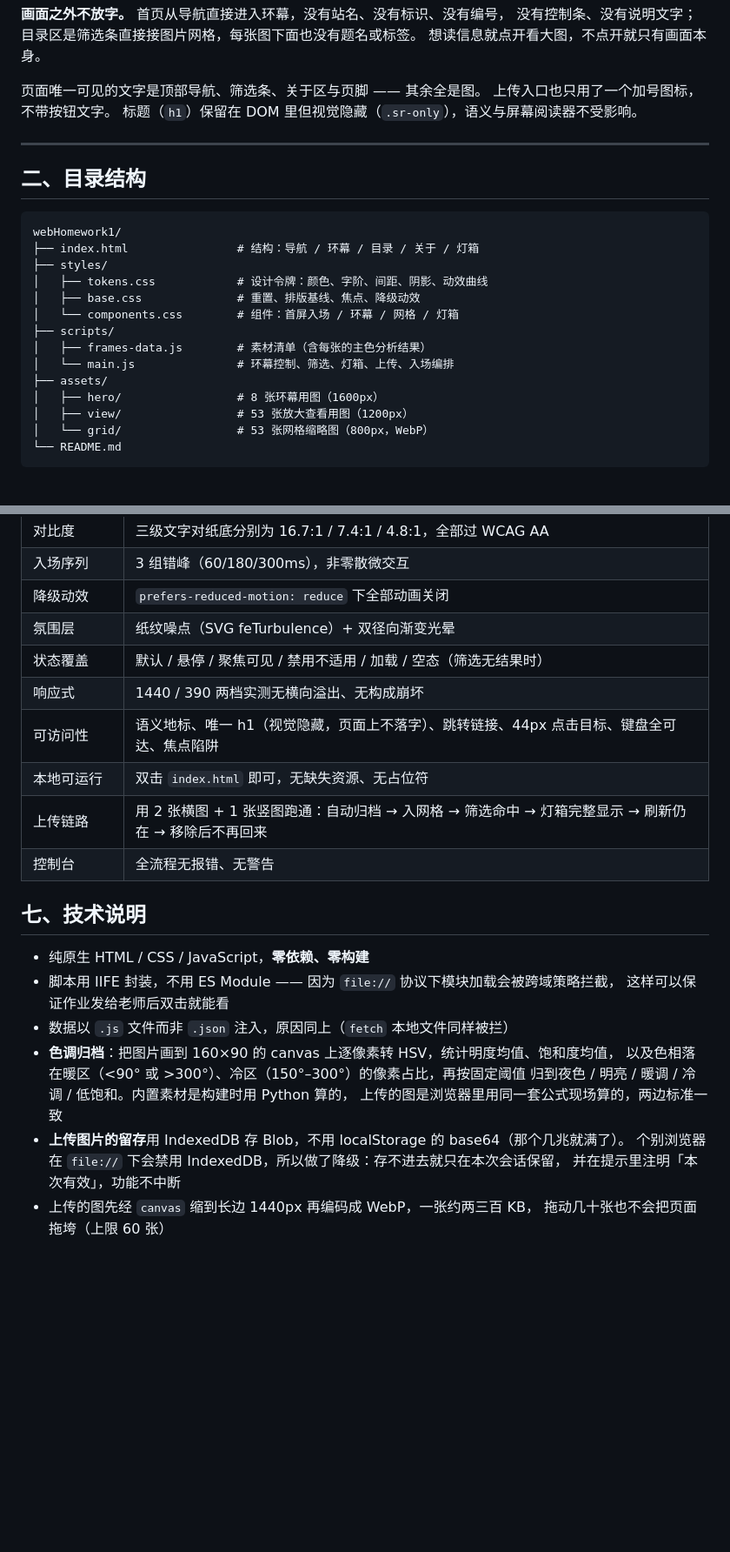
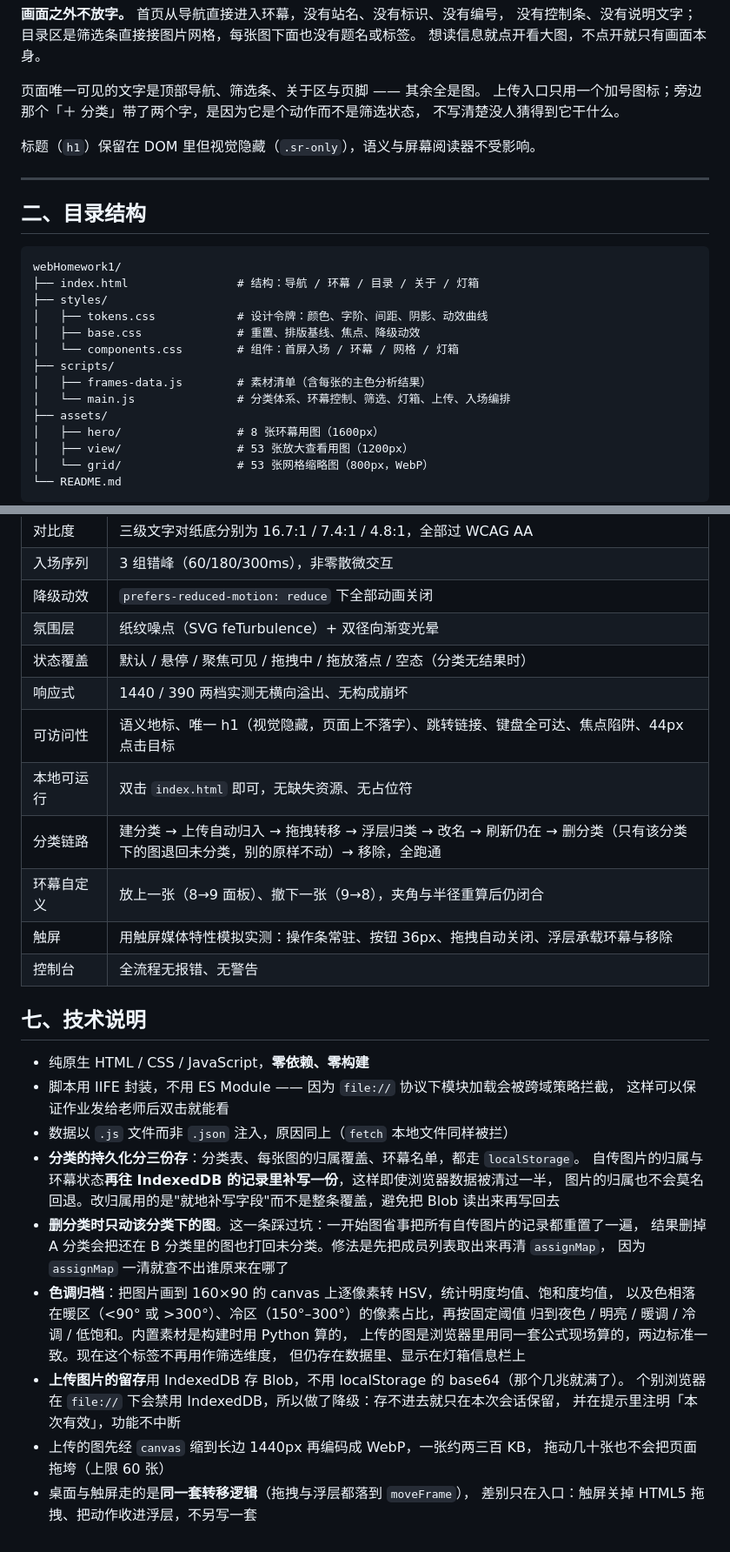
Before and after one commit to Bole7/anime-stills, a Markdown page: README.md, 2 parts joined by grey strips. Shown at 87% size. Rendered like a GitHub page; blank space fills up the shorter version.

```diff
--- a/README.md
+++ b/README.md
@@ -25,7 +25,9 @@
 想读信息就点开看大图，不点开就只有画面本身。
 
 页面唯一可见的文字是顶部导航、筛选条、关于区与页脚 —— 其余全是图。
-上传入口也只用了一个加号图标，不带按钮文字。
+上传入口只用一个加号图标；旁边那个「＋ 分类」带了两个字，是因为它是个动作而不是筛选状态，
+不写清楚没人猜得到它干什么。
+
 标题（`h1`）保留在 DOM 里但视觉隐藏（`.sr-only`），语义与屏幕阅读器不受影响。
 
 ---
@@ -41,7 +43,7 @@ webHomework1/
 │   └── components.css        # 组件：首屏入场 / 环幕 / 网格 / 灯箱
 ├── scripts/
 │   ├── frames-data.js        # 素材清单（含每张的主色分析结果）
-│   └── main.js               # 环幕控制、筛选、灯箱、上传、入场编排
+│   └── main.js               # 分类体系、环幕控制、筛选、灯箱、上传、入场编排
 ├── assets/
 │   ├── hero/                 # 8 张环幕用图（1600px）
 │   ├── view/                 # 53 张放大查看用图（1200px）
@@ -122,11 +139,13 @@ WebP 三档尺寸由 Pillow 批量生成，全部素材合计约 3.3 MB。
 | 入场序列 | 3 组错峰（60/180/300ms），非零散微交互 |
 | 降级动效 | `prefers-reduced-motion: reduce` 下全部动画关闭 |
 | 氛围层 | 纸纹噪点（SVG feTurbulence）+ 双径向渐变光晕 |
-| 状态覆盖 | 默认 / 悬停 / 聚焦可见 / 禁用不适用 / 加载 / 空态（筛选无结果时） |
+| 状态覆盖 | 默认 / 悬停 / 聚焦可见 / 拖拽中 / 拖放落点 / 空态（分类无结果时） |
 | 响应式 | 1440 / 390 两档实测无横向溢出、无构成崩坏 |
-| 可访问性 | 语义地标、唯一 h1（视觉隐藏，页面上不落字）、跳转链接、44px 点击目标、键盘全可达、焦点陷阱 |
+| 可访问性 | 语义地标、唯一 h1（视觉隐藏，页面上不落字）、跳转链接、键盘全可达、焦点陷阱、44px 点击目标 |
 | 本地可运行 | 双击 `index.html` 即可，无缺失资源、无占位符 |
-| 上传链路 | 用 2 张横图 + 1 张竖图跑通：自动归档 → 入网格 → 筛选命中 → 灯箱完整显示 → 刷新仍在 → 移除后不再回来 |
+| 分类链路 | 建分类 → 上传自动归入 → 拖拽转移 → 浮层归类 → 改名 → 刷新仍在 → 删分类（只有该分类下的图退回未分类，别的原样不动）→ 移除，全跑通 |
+| 环幕自定义 | 放上一张（8→9 面板）、撤下一张（9→8），夹角与半径重算后仍闭合 |
+| 触屏 | 用触屏媒体特性模拟实测：操作条常驻、按钮 36px、拖拽自动关闭、浮层承载环幕与移除 |
 | 控制台 | 全流程无报错、无警告 |
 
 ## 七、技术说明
@@ -135,12 +154,21 @@ WebP 三档尺寸由 Pillow 批量生成，全部素材合计约 3.3 MB。
 - 脚本用 IIFE 封装，不用 ES Module —— 因为 `file://` 协议下模块加载会被跨域策略拦截，
   这样可以保证作业发给老师后双击就能看
 - 数据以 `.js` 文件而非 `.json` 注入，原因同上（`fetch` 本地文件同样被拦）
+- **分类的持久化分三份存**：分类表、每张图的归属覆盖、环幕名单，都走 `localStorage`。
+  自传图片的归属与环幕状态**再往 IndexedDB 的记录里补写一份**，这样即使浏览器数据被清过一半，
+  图片的归属也不会莫名回退。改归属用的是"就地补写字段"而不是整条覆盖，避免把 Blob 读出来再写回去
+- **删分类时只动该分类下的图**。这一条踩过坑：一开始图省事把所有自传图片的记录都重置了一遍，
+  结果删掉 A 分类会把还在 B 分类里的图也打回未分类。修法是先把成员列表取出来再清 `assignMap`，
+  因为 `assignMap` 一清就查不出谁原来在哪了
 - **色调归档**：把图片画到 160×90 的 canvas 上逐像素转 HSV，统计明度均值、饱和度均值，
   以及色相落在暖区（<90° 或 >300°）、冷区（150°–300°）的像素占比，再按固定阈值
   归到夜色 / 明亮 / 暖调 / 冷调 / 低饱和。内置素材是构建时用 Python 算的，
-  上传的图是浏览器里用同一套公式现场算的，两边标准一致
+  上传的图是浏览器里用同一套公式现场算的，两边标准一致。现在这个标签不再用作筛选维度，
+  但仍存在数据里、显示在灯箱信息栏上
 - **上传图片的留存**用 IndexedDB 存 Blob，不用 localStorage 的 base64（那个几兆就满了）。
   个别浏览器在 `file://` 下会禁用 IndexedDB，所以做了降级：存不进去就只在本次会话保留，
   并在提示里注明「本次有效」，功能不中断
 - 上传的图先经 `canvas` 缩到长边 1440px 再编码成 WebP，一张约两三百 KB，
   拖动几十张也不会把页面拖垮（上限 60 张）
+- 桌面与触屏走的是**同一套转移逻辑**（拖拽与浮层都落到 `moveFrame`），
+  差别只在入口：触屏关掉 HTML5 拖拽、把动作收进浮层，不另写一套
```
Also changed, not shown: other parts of README.md (+25 -10 lines).
